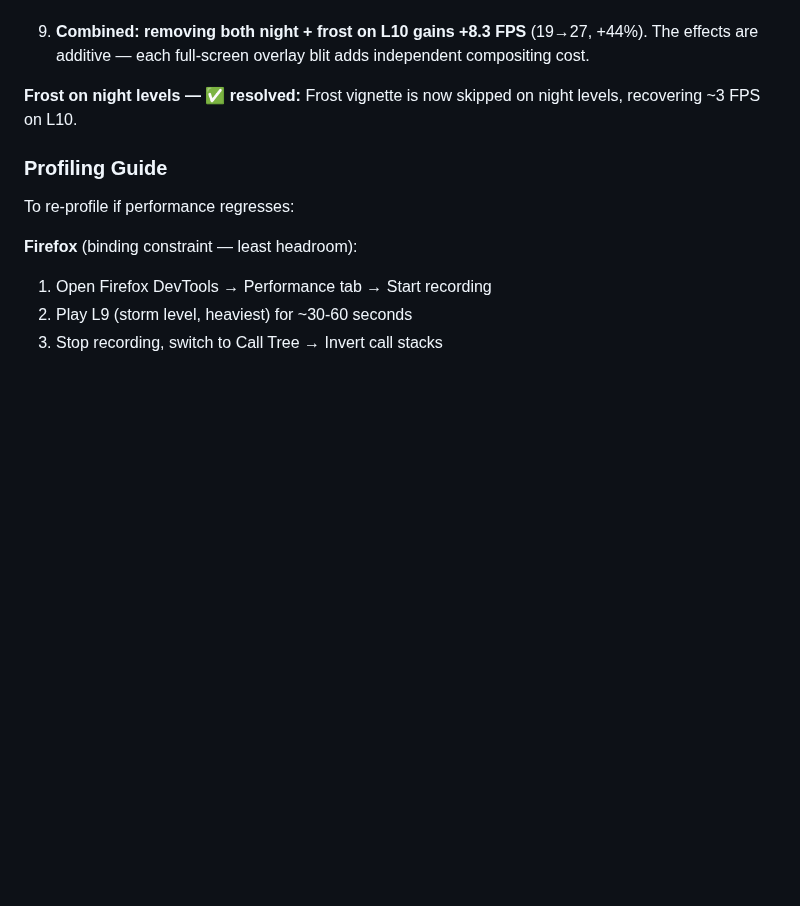
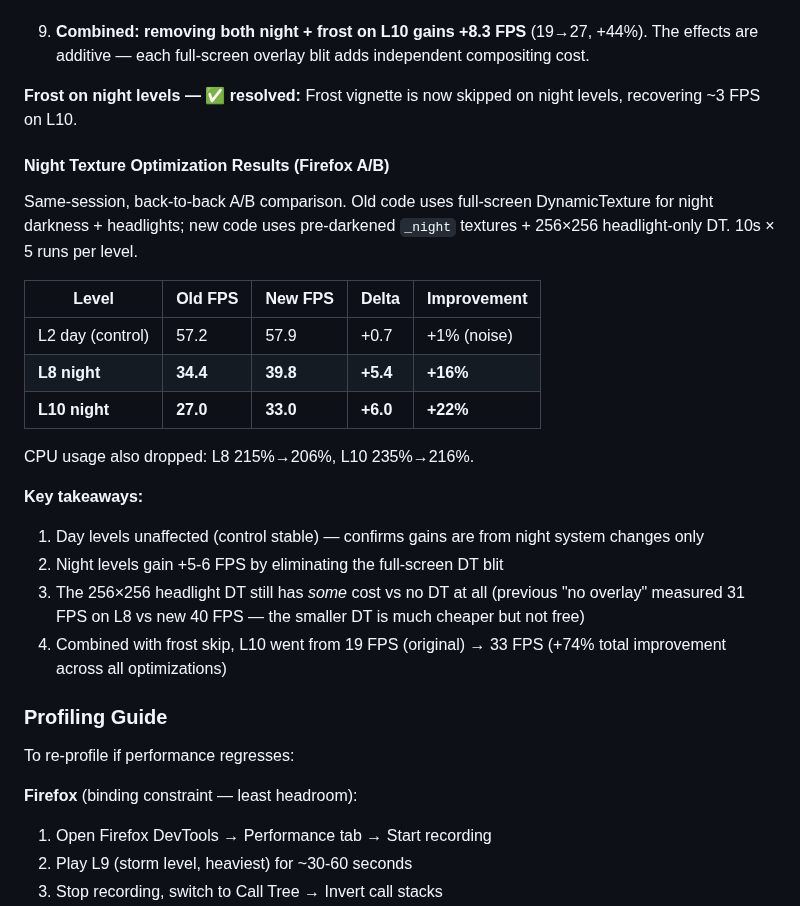
Before and after one commit to antoinecellerier/les-aiguilles-blanches, a Markdown page: docs/ARCHITECTURE.md, the part around the change. Drawn GitHub-style; blank space fills up the shorter version.

Commit message:
Document night texture A/B benchmark results
Same-session Firefox benchmark: L8 night +5.4 FPS (+16%),
L10 night +6.0 FPS (+22%), day control unchanged.

Co-authored-by: Copilot <175728472+Copilot@users.noreply.github.com>

```diff
--- a/docs/ARCHITECTURE.md
+++ b/docs/ARCHITECTURE.md
@@ -710,6 +710,24 @@ Tested frost at 70% (forced) and night overlay independently across L7/L9/L10:
 
 **Frost on night levels — ✅ resolved:** Frost vignette is now skipped on night levels, recovering ~3 FPS on L10.
 
+#### Night Texture Optimization Results (Firefox A/B)
+
+Same-session, back-to-back A/B comparison. Old code uses full-screen DynamicTexture for night darkness + headlights; new code uses pre-darkened `_night` textures + 256×256 headlight-only DT. 10s × 5 runs per level.
+
+| Level | Old FPS | New FPS | Delta | Improvement |
+|-------|---------|---------|-------|-------------|
+| L2 day (control) | 57.2 | 57.9 | +0.7 | +1% (noise) |
+| **L8 night** | **34.4** | **39.8** | **+5.4** | **+16%** |
+| **L10 night** | **27.0** | **33.0** | **+6.0** | **+22%** |
+
+CPU usage also dropped: L8 215%→206%, L10 235%→216%.
+
+**Key takeaways:**
+1. Day levels unaffected (control stable) — confirms gains are from night system changes only
+2. Night levels gain +5-6 FPS by eliminating the full-screen DT blit
+3. The 256×256 headlight DT still has *some* cost vs no DT at all (previous "no overlay" measured 31 FPS on L8 vs new 40 FPS — the smaller DT is much cheaper but not free)
+4. Combined with frost skip, L10 went from 19 FPS (original) → 33 FPS (+74% total improvement across all optimizations)
+
 ### Profiling Guide
 
 To re-profile if performance regresses:
```
